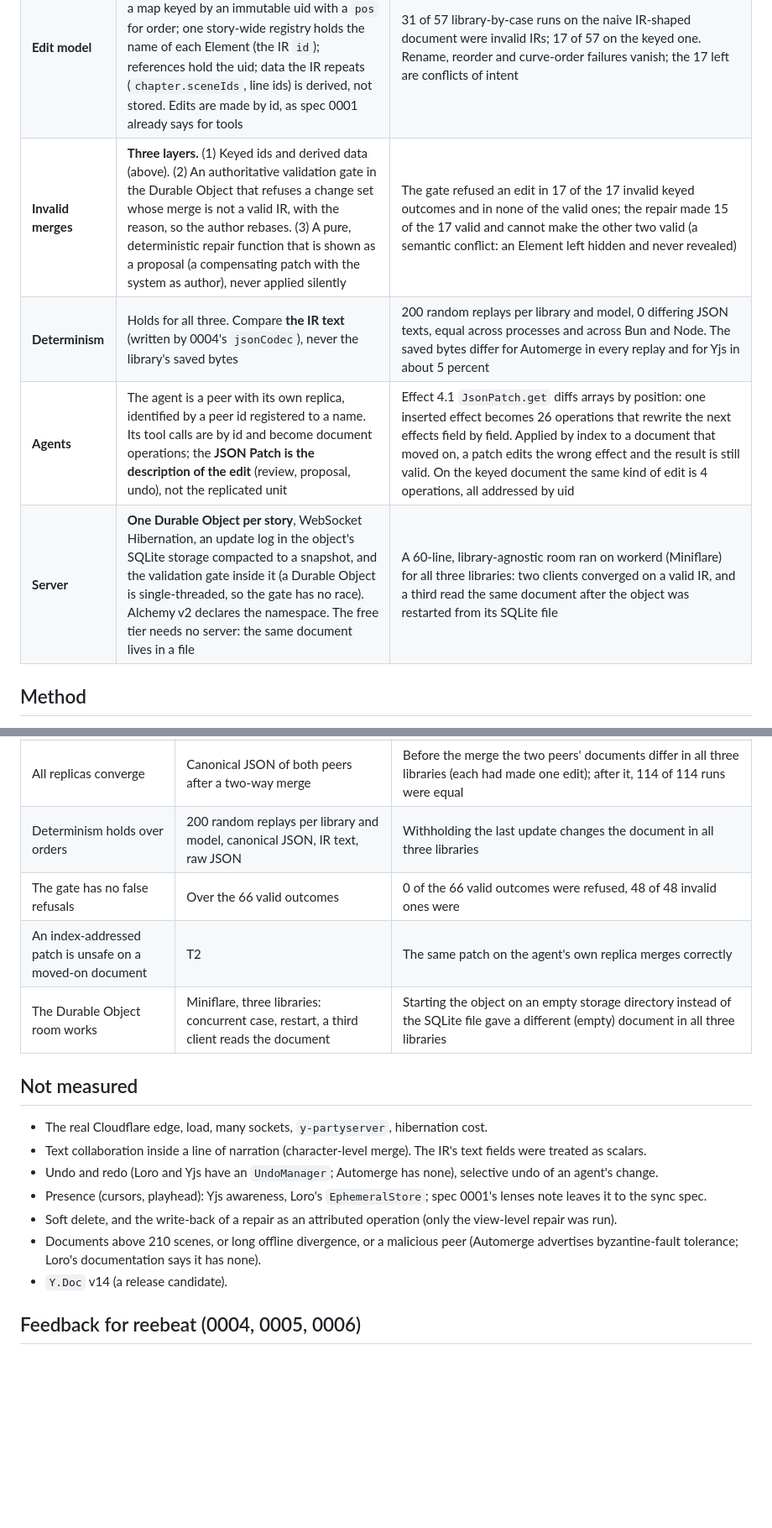
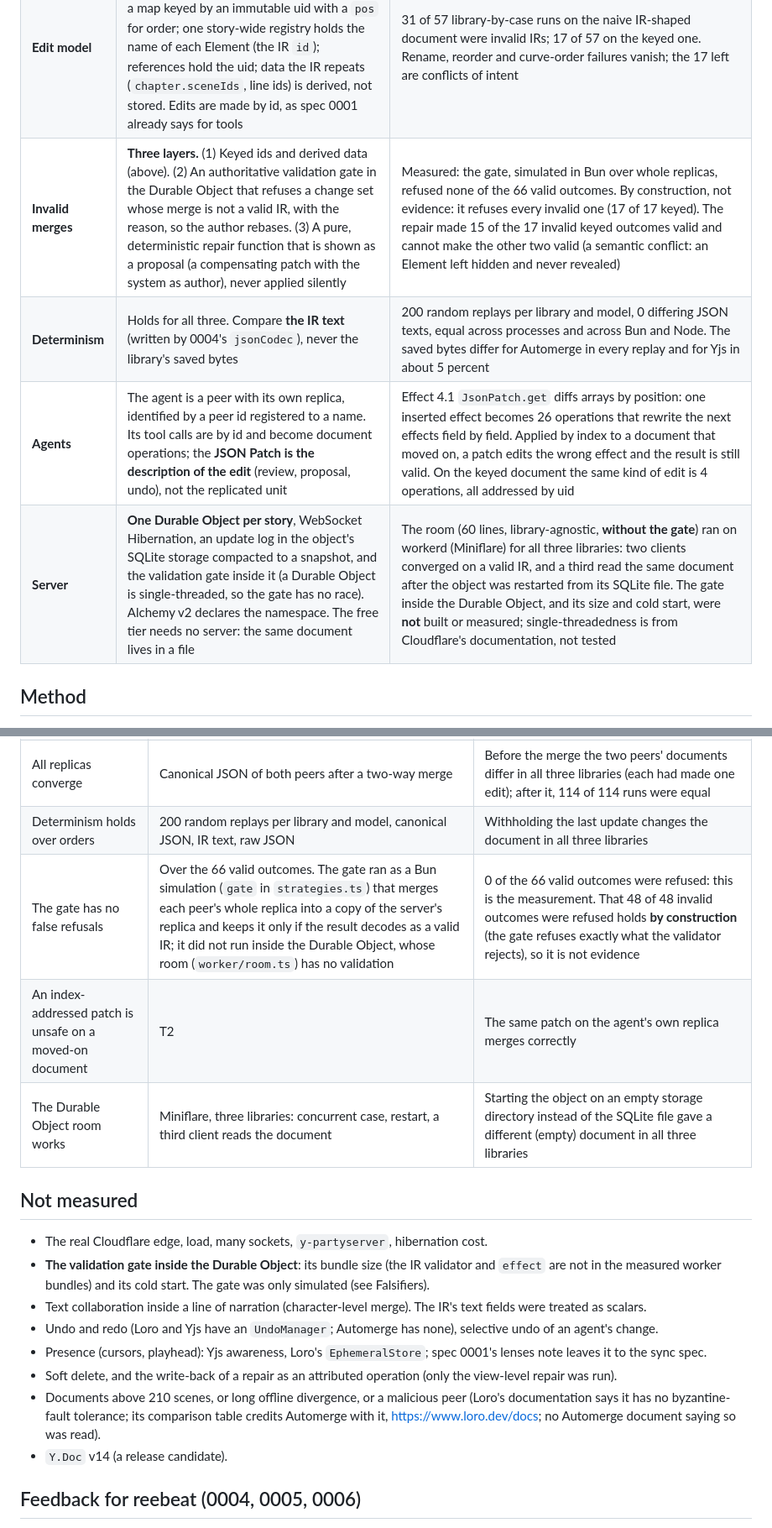
Before and after one commit to reebeat/studio, a Markdown page: docs/specs/0002-collaboration-spike.md, 2 parts joined by grey strips. Shown at 84% size. Drawn GitHub-style; blank space fills up the shorter version.

Commit message:
docs: spec 0002 review round 1 (gate wording, citations, verify skill)

```diff
--- a/docs/specs/0002-collaboration-spike.md
+++ b/docs/specs/0002-collaboration-spike.md
@@ -21,10 +22,10 @@ Studio is a collaborative editor, and its first paid feature is a multiplayer sy
 | --- | --- | --- |
 | **Library** | **Loro** (`loro-crdt` 1.17.1, MIT), behind a ten-method document port (`Doc`, written for this spike), so Yjs or Automerge can replace it. **Decided by the operator, 2026-10-29** (see Decisions) | All three merged every case to the same valid-or-invalid result except two cases (a4, b3), and the keyed model removes the first of those. So the choice rests on what the editor needs around the merge: Loro has the cheapest per-field author (`getLastEditor`), change messages, `forkAt` for agent proposals, a movable list, the fastest document load (1.4 to 2.1 ms for 370 to 410 KiB on the scaled story, against 138 ms for Automerge and 13 to 20 ms for Yjs) and a 6.8 KiB (brotli) JS glue. Its costs: the youngest of the three (2022), a 0.84 MB (brotli) wasm, a saved document 1.4 times the JSON, and no turnkey Durable Object server |
 | **Edit model** | **Keyed document, IR as a pure projection.** Every array of objects that has an id becomes a map keyed by an immutable uid with a `pos` for order; one story-wide registry holds the name of each Element (the IR `id`); references hold the uid; data the IR repeats (`chapter.sceneIds`, line ids) is derived, not stored. Edits are made by id, as spec 0001 already says for tools | 31 of 57 library-by-case runs on the naive IR-shaped document were invalid IRs; 17 of 57 on the keyed one. Rename, reorder and curve-order failures vanish; the 17 left are conflicts of intent |
-| **Invalid merges** | **Three layers.** (1) Keyed ids and derived data (above). (2) An authoritative validation gate in the Durable Object that refuses a change set whose merge is not a valid IR, with the reason, so the author rebases. (3) A pure, deterministic repair function that is shown as a proposal (a compensating patch with the system as author), never applied silently | The gate refused an edit in 17 of the 17 invalid keyed outcomes and in none of the valid ones; the repair made 15 of the 17 valid and cannot make the other two valid (a semantic conflict: an Element left hidden and never revealed) |
+| **Invalid merges** | **Three layers.** (1) Keyed ids and derived data (above). (2) An authoritative validation gate in the Durable Object that refuses a change set whose merge is not a valid IR, with the reason, so the author rebases. (3) A pure, deterministic repair function that is shown as a proposal (a compensating patch with the system as author), never applied silently | Measured: the gate, simulated in Bun over whole replicas, refused none of the 66 valid outcomes. By construction, not evidence: it refuses every invalid one (17 of 17 keyed). The repair made 15 of the 17 invalid keyed outcomes valid and cannot make the other two valid (a semantic conflict: an Element left hidden and never revealed) |
 | **Determinism** | Holds for all three. Compare **the IR text** (written by 0004's `jsonCodec`), never the library's saved bytes | 200 random replays per library and model, 0 differing JSON texts, equal across processes and across Bun and Node. The saved bytes differ for Automerge in every replay and for Yjs in about 5 percent |
 | **Agents** | The agent is a peer with its own replica, identified by a peer id registered to a name. Its tool calls are by id and become document operations; the **JSON Patch is the description of the edit** (review, proposal, undo), not the replicated unit | Effect 4.1 `JsonPatch.get` diffs arrays by position: one inserted effect becomes 26 operations that rewrite the next effects field by field. Applied by index to a document that moved on, a patch edits the wrong effect and the result is still valid. On the keyed document the same kind of edit is 4 operations, all addressed by uid |
-| **Server** | **One Durable Object per story**, WebSocket Hibernation, an update log in the object's SQLite storage compacted to a snapshot, and the validation gate inside it (a Durable Object is single-threaded, so the gate has no race). Alchemy v2 declares the namespace. The free tier needs no server: the same document lives in a file | A 60-line, library-agnostic room ran on workerd (Miniflare) for all three libraries: two clients converged on a valid IR, and a third read the same document after the object was restarted from its SQLite file |
+| **Server** | **One Durable Object per story**, WebSocket Hibernation, an update log in the object's SQLite storage compacted to a snapshot, and the validation gate inside it (a Durable Object is single-threaded, so the gate has no race). Alchemy v2 declares the namespace. The free tier needs no server: the same document lives in a file | The room (60 lines, library-agnostic, **without the gate**) ran on workerd (Miniflare) for all three libraries: two clients converged on a valid IR, and a third read the same document after the object was restarted from its SQLite file. The gate inside the Durable Object, and its size and cold start, were **not** built or measured; single-threadedness is from Cloudflare's documentation, not tested |
 
 ## Method
 
@@ -204,18 +205,19 @@ Reading: Yjs is smallest in JS and fastest overall; Automerge's file is the smal
 | The validator is not blind | The stand-in checks | A duplicate Element id in a scene is accepted by `validateScene` (the control run) and rejected by the stand-in `DuplicateElementId`; a curve with a crossing point is rejected by the stand-in |
 | All replicas converge | Canonical JSON of both peers after a two-way merge | Before the merge the two peers' documents differ in all three libraries (each had made one edit); after it, 114 of 114 runs were equal |
 | Determinism holds over orders | 200 random replays per library and model, canonical JSON, IR text, raw JSON | Withholding the last update changes the document in all three libraries |
-| The gate has no false refusals | Over the 66 valid outcomes | 0 of the 66 valid outcomes were refused, 48 of 48 invalid ones were |
+| The gate has no false refusals | Over the 66 valid outcomes. The gate ran as a Bun simulation (`gate` in `strategies.ts`) that merges each peer's whole replica into a copy of the server's replica and keeps it only if the result decodes as a valid IR; it did not run inside the Durable Object, whose room (`worker/room.ts`) has no validation | 0 of the 66 valid outcomes were refused: this is the measurement. That 48 of 48 invalid outcomes were refused holds **by construction** (the gate refuses exactly what the validator rejects), so it is not evidence |
 | An index-addressed patch is unsafe on a moved-on document | T2 | The same patch on the agent's own replica merges correctly |
 | The Durable Object room works | Miniflare, three libraries: concurrent case, restart, a third client reads the document | Starting the object on an empty storage directory instead of the SQLite file gave a different (empty) document in all three libraries |
 
 ## Not measured
 
 - The real Cloudflare edge, load, many sockets, `y-partyserver`, hibernation cost.
+- **The validation gate inside the Durable Object**: its bundle size (the IR validator and `effect` are not in the measured worker bundles) and its cold start. The gate was only simulated (see Falsifiers).
 - Text collaboration inside a line of narration (character-level merge). The IR's text fields were treated as scalars.
 - Undo and redo (Loro and Yjs have an `UndoManager`; Automerge has none), selective undo of an agent's change.
 - Presence (cursors, playhead): Yjs awareness, Loro's `EphemeralStore`; spec 0001's lenses note leaves it to the sync spec.
 - Soft delete, and the write-back of a repair as an attributed operation (only the view-level repair was run).
-- Documents above 210 scenes, or long offline divergence, or a malicious peer (Automerge advertises byzantine-fault tolerance; Loro's documentation says it has none).
+- Documents above 210 scenes, or long offline divergence, or a malicious peer (Loro's documentation says it has no byzantine-fault tolerance; its comparison table credits Automerge with it, <https://www.loro.dev/docs>; no Automerge document saying so was read).
 - `Y.Doc` v14 (a release candidate).
 
 ## Feedback for reebeat (0004, 0005, 0006)
```
Also changed, not shown: other parts of docs/specs/0002-collaboration-spike.md (+8 -6 lines).
